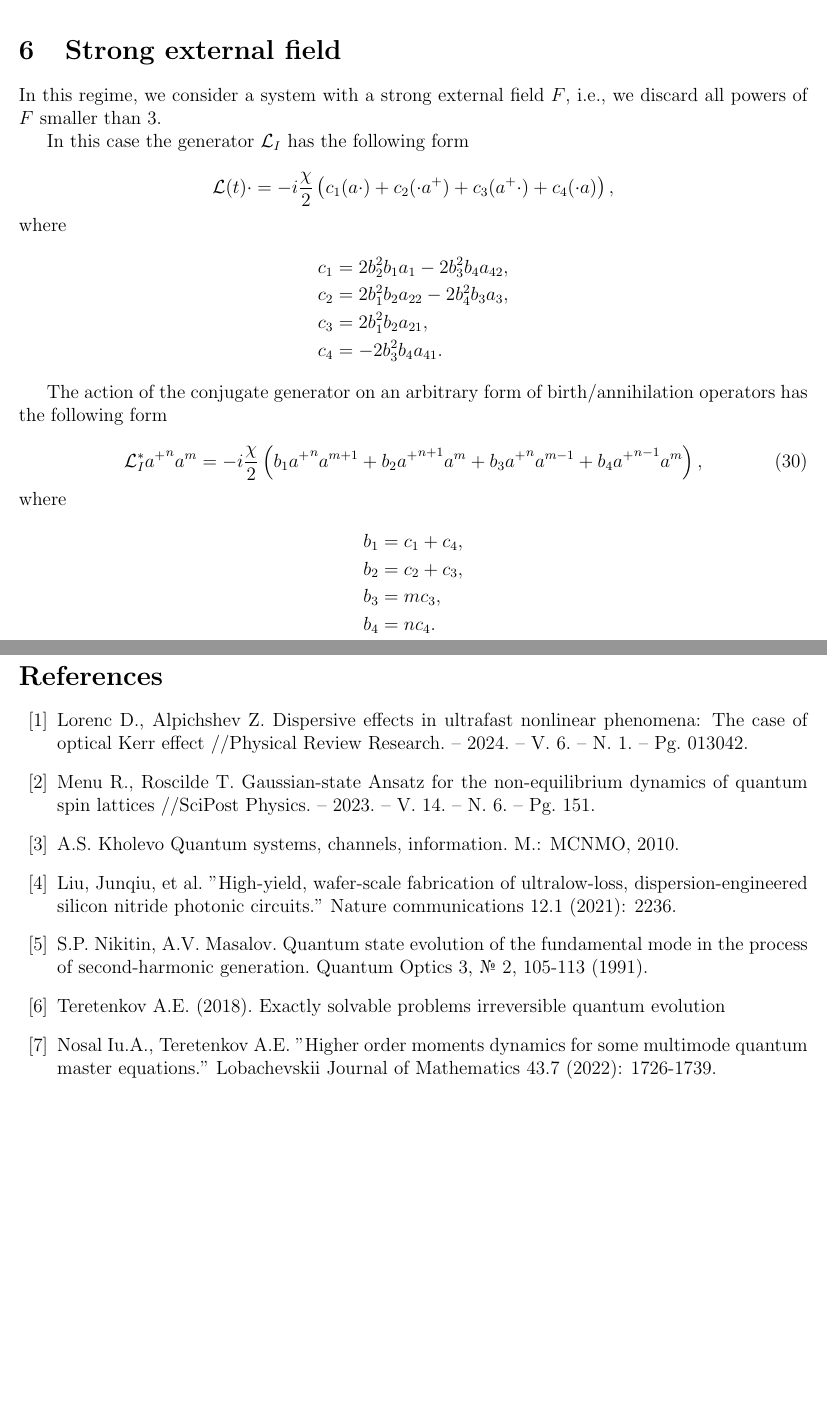
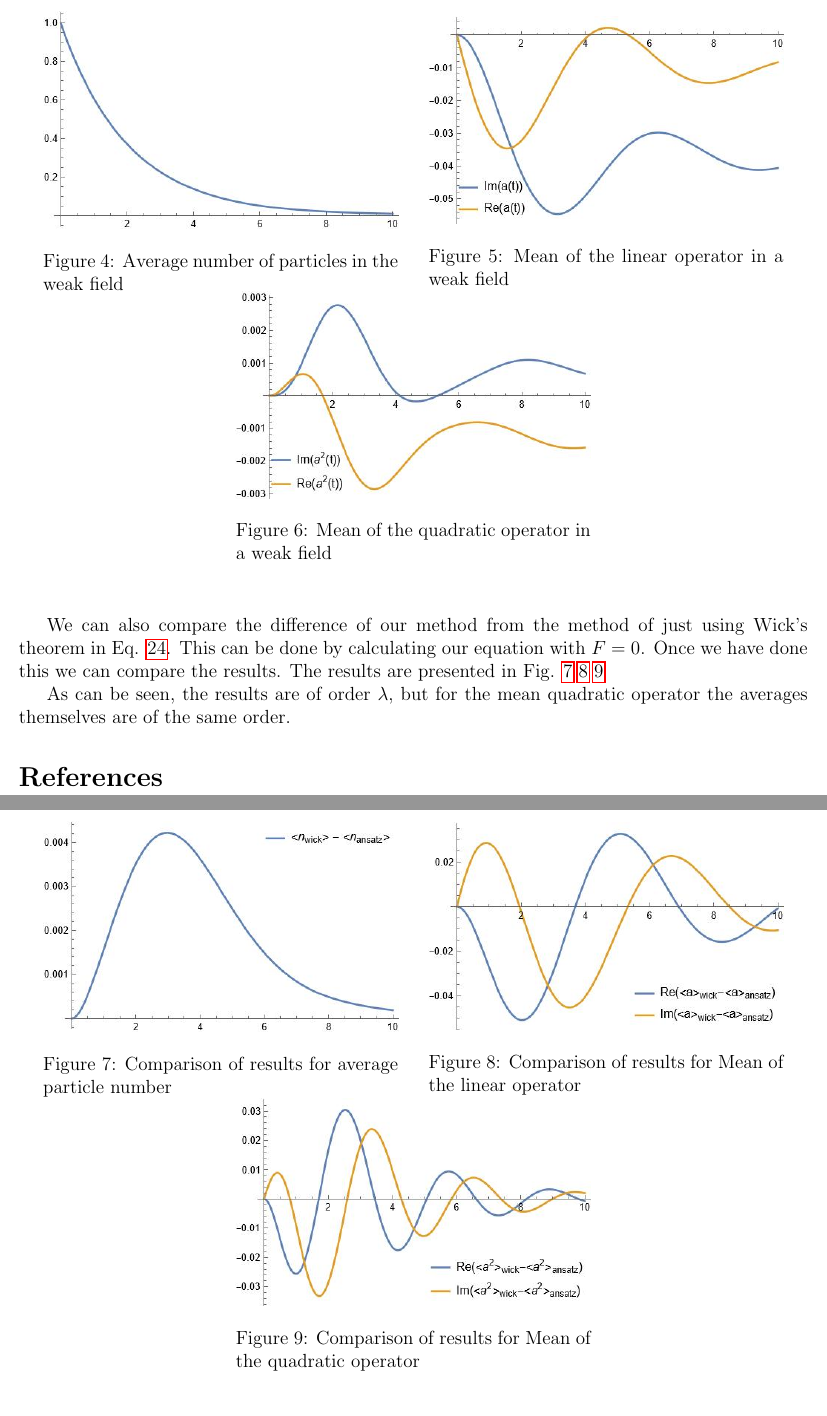
Before and after one commit to ViolBlink/Gaussian-ansatz, a LaTeX document (document.tex): two parts of pages 8 and 9 of 12 before the commit and two parts of pages 9 and 10 of 13 after it, joined at a grey line, cut at the place of the change, the shorter picture padded with empty space. Compiled offline with pdfLaTeX.

Commit message:
Charts
I added all the pictures to those, and also compared the results of our method and the use of wick's theorem in (24) if the field is 0.

```diff
--- a/document.tex
+++ b/document.tex
@@ -470,55 +501,78 @@
 	As we see, in this case such operator does not give an identical 0 when acting on the particle number operator.
 
 
-	\section{Strong external field}
 
-	In this regime, we consider a system with a strong external field $F$, i.e., we discard all powers of $F$ smaller than 3.
+	\begin{figure}[h!]
+		\begin{center}
+			\begin{minipage}[h]{0.45\linewidth}
+				\includegraphics[width=1\linewidth]{NWeakForce.JPG}
+				\caption{Average number of particles in the weak field}
+				\label{fig:weakforcen}
+			\end{minipage}
+			\hfil
+			\begin{minipage}[h]{0.45\linewidth}
+				\includegraphics[width=1\linewidth]{aWeakForce.JPG}
+				\caption{Mean of the linear operator in a weak field}
+				\label{fig:weakforcea}
+			\end{minipage}
+			\hfil
+			\begin{minipage}[h]{0.45\linewidth}
+				\includegraphics[width=1\linewidth]{a2WeakForce.JPG}
+				\caption{Mean of the quadratic operator in a weak field}
+				\label{fig:weakforceaa}
+			\end{minipage}
+		\end{center}
+	\end{figure}
 
-	In this case the generator $\mathcal{L}_I$ has the following form
+	We can also compare the difference of our method from the method of just using Wick's theorem in Eq. \ref{eq:FinDinOfAv}. This can be done by calculating our equation with $F = 0$. Once we have done this we can compare the results. The results are presented in Fig. \ref{fig:compn} \ref{fig:compa} \ref{fig:compa2}
 
-	\begin{equation*}
-		\mathcal{L}(t)\cdot = -i\frac{\chi}{2}\left(  c_1(a\cdot) + c_2(\cdot{a}^+) + c_3({a}^+\cdot) + c_4(\cdot a) \right),
-	\end{equation*}
-	where
-	\begin{align*}
-		c_1 &= 2b_2^2b_1a_1 - 2b_3^2b_4a_{42},\\
-		c_2 &= 2b_1^2b_2a_{22} - 2b_4^2b_3a_3,\\
-		c_3 &= 2b_1^2b_2a_{21},\\
-		c_4 &= -2b_3^2b_4a_{41}.
-	\end{align*}
 
-	The action of the conjugate generator on an arbitrary form of birth/annihilation operators has the following form
+	\begin{figure}[h!]
+		\begin{center}
+			\begin{minipage}[h!]{0.45\linewidth}
+				\includegraphics[width=1\linewidth]{Comparen.JPG}
+				\caption{Comparison of results for average particle number}
+				\label{fig:compn}
+			\end{minipage}
+			\hfil
+			\begin{minipage}[h!]{0.45\linewidth}
+				\includegraphics[width=1\linewidth]{Comparea.JPG}
+				\caption{Comparison of results for Mean of the linear operator}
+				\label{fig:compa}
+			\end{minipage}
+			\hfil
+			\begin{minipage}[h!]{0.45\linewidth}
+				\includegraphics[width=1\linewidth]{Comparea2.JPG}
+				\caption{Comparison of results for Mean of the quadratic operator}
+				\label{fig:compa2}
+			\end{minipage}
+		\end{center}
+	\end{figure}
 
-	\begin{equation}
-		\label{eq:ConjStrongFild}
-		\mathcal{L}^*_I{a^+}^na^m =  -i\frac{\chi}{2}\left(  b_1{a^+}^na^{m+1} + b_2{a^+}^{n+1}a^m  + b_3{a^+}^na^{m-1} + b_4{a^+}^{n-1}a^m \right),
-	\end{equation}
-	where
-	\begin{align*}
-		b_1 &= c_1 + c_4,\\
-		b_2 &= c_2 + c_3,\\
-		b_3 &= mc_3,\\
-		b_4 &= nc_4.
-	\end{align*}
+	As can be seen, the results are of order $\la$, but for the mean quadratic operator the averages themselves are of the same order.
 
-	\begin{thebibliography}{99}
 
-		\bibitem{KerrIntr} Lorenc D., Alpichshev Z. Dispersive effects in ultrafast nonlinear phenomena: The case of optical Kerr effect //Physical Review Research. – 2024. – V. 6. – N. 1. – Pg. 013042.
 
-		\bibitem{GaussState} Menu R., Roscilde T. Gaussian-state Ansatz for the non-equilibrium dynamics of quantum spin lattices //SciPost Physics. – 2023. – V. 14. – N. 6. – Pg. 151.
+	\bibliographystyle{unsrt}
+	\bibliography{ref}
 
-		\bibitem{Kholevo} A.S. Kholevo Quantum systems, channels, information. M.: MCNMO, 2010.
+%	\begin{thebibliography}{99}
 
-		\bibitem{MaslovN} Liu, Junqiu, et al. "High-yield, wafer-scale fabrication of ultralow-loss, dispersion-engineered silicon nitride photonic circuits." Nature communications 12.1 (2021): 2236.
+%		\bibitem{KerrIntr} Lorenc D., Alpichshev Z. Dispersive effects in ultrafast nonlinear phenomena: The case of optical Kerr effect //Physical Review Research. – 2024. – V. 6. – N. 1. – Pg. 013042.
 
-		\bibitem{MaslovSolve} S.P. Nikitin, A.V. Masalov. Quantum state evolution of the fundamental mode in the process of second-harmonic generation. Quantum Optics 3, № 2, 105-113 (1991).
+%		\bibitem{GaussState} Menu R., Roscilde T. Gaussian-state Ansatz for the non-equilibrium dynamics of quantum spin lattices //SciPost Physics. – 2023. – V. 14. – N. 6. – Pg. 151.
 
-		\bibitem{Dis} Teretenkov A.E. (2018). Exactly solvable problems
-		irreversible quantum evolution
+%		\bibitem{Kholevo} A.S. Kholevo Quantum systems, channels, information. M.: MCNMO, 2010.
 
-		\bibitem{NosalTeretenkov} Nosal Iu.A., Teretenkov A.E.  "Higher order moments dynamics for some multimode quantum master equations." Lobachevskii Journal of Mathematics 43.7 (2022): 1726-1739.
+%		\bibitem{MaslovN} Liu, Junqiu, et al. "High-yield, wafer-scale fabrication of ultralow-loss, dispersion-engineered silicon nitride photonic circuits." Nature communications 12.1 (2021): 2236.
 
-	\end{thebibliography}
+%		\bibitem{MaslovSolve} S.P. Nikitin, A.V. Masalov. Quantum state evolution of the fundamental mode in the process of second-harmonic generation. Quantum Optics 3, № 2, 105-113 (1991).
+
+%		\bibitem{Dis} Teretenkov A.E. (2018). Exactly solvable problems	irreversible quantum evolution
+
+%		\bibitem{NosalTeretenkov} Nosal Iu.A., Teretenkov A.E.  "Higher order moments dynamics for some multimode quantum master equations." Lobachevskii Journal of Mathematics 43.7 (2022): 1726-1739.
+
+%	\end{thebibliography}
 	\newpage
 	\section{Appendix\label{App}}
 
```
Also changed, not shown: Comparea.jpg (added), Comparea2.jpg (added), Comparen.jpg (added), NAnalitical.jpg (added), NWeakForce.jpg (added), Wickn0=1.jpg (added), Wickn0=6.jpg (added), a2WeakForce.jpg (added), aWeakForce.jpg (added), document.pdf, document.tex (31 more changed lines), 2 other files.
